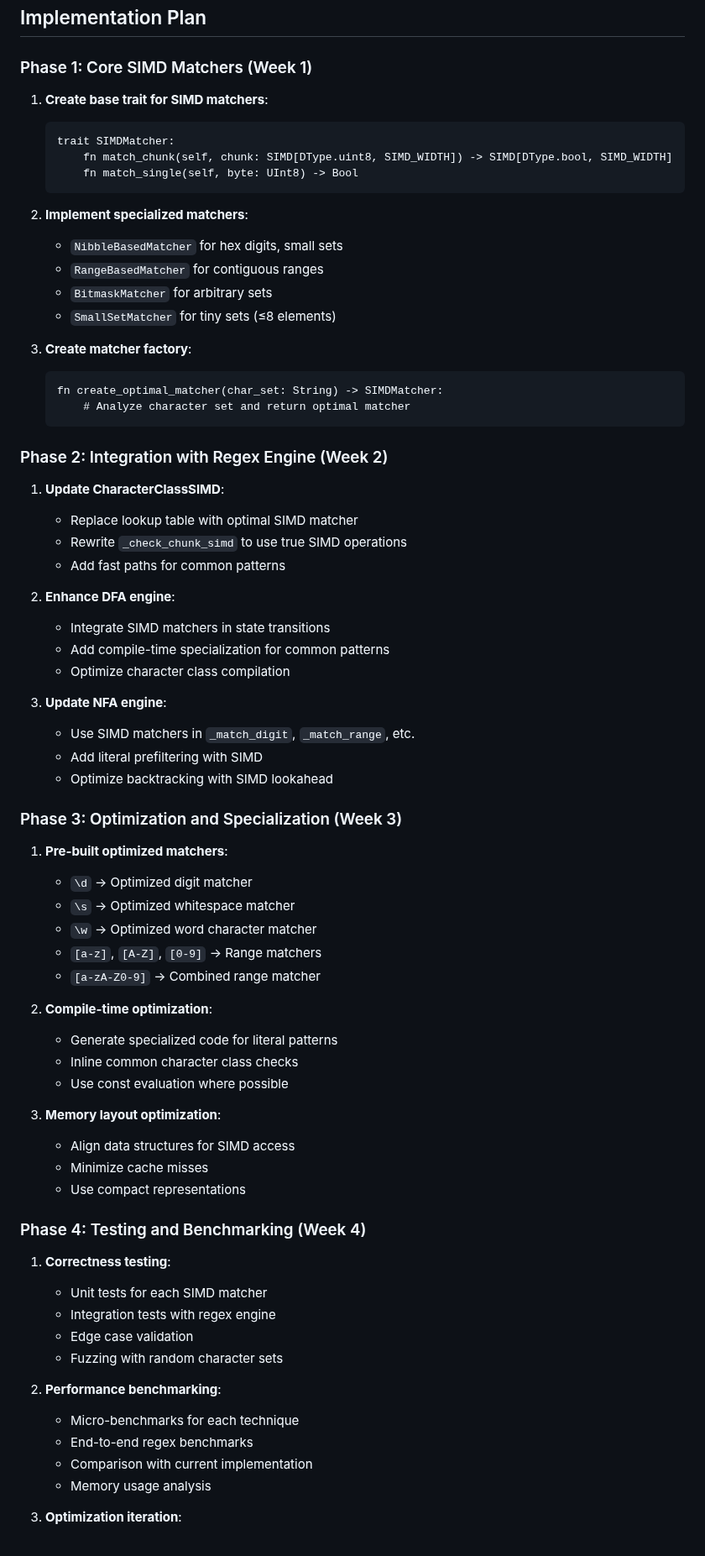
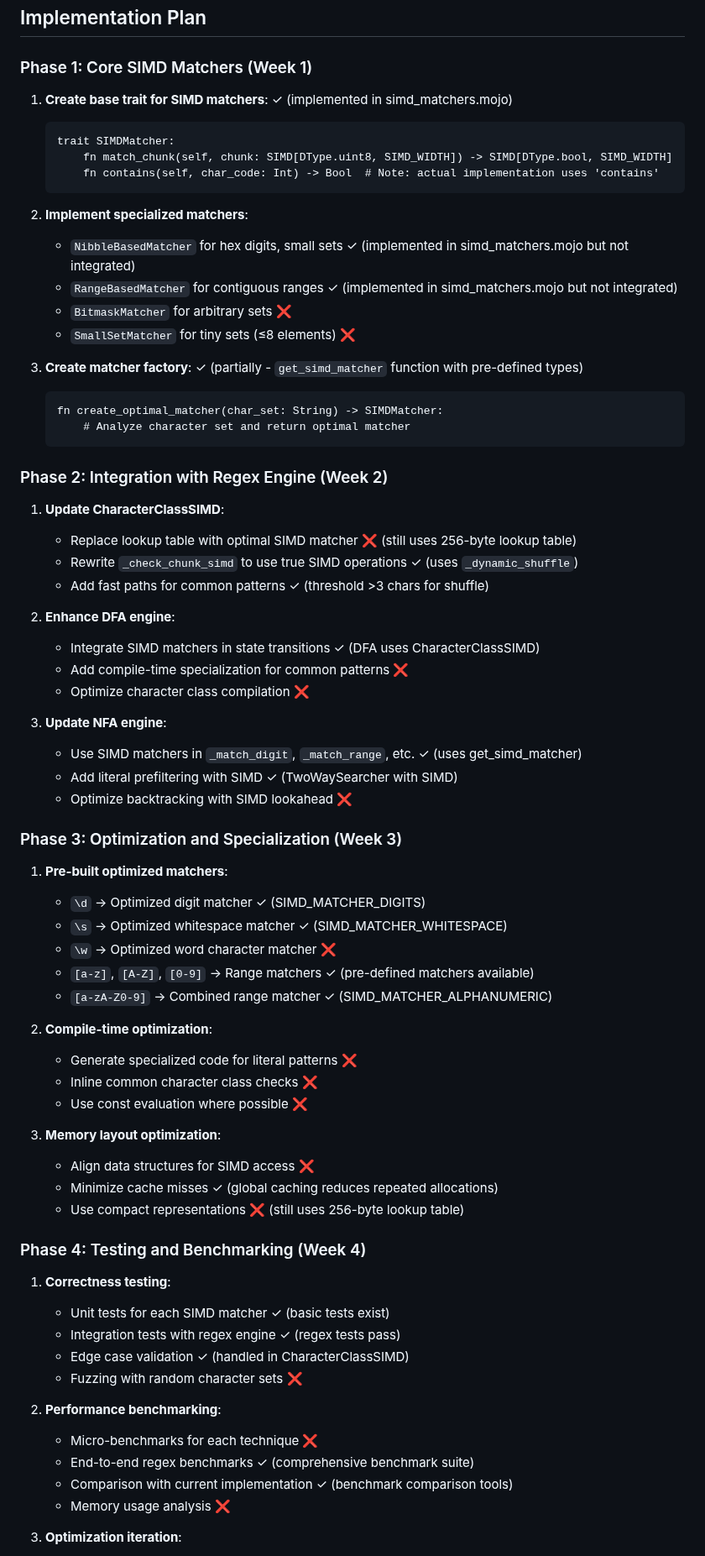
Before and after one commit to msaelices/mojo-regex, a Markdown page: proposals/simd-byte-lookup-plan.md, the part around one of its changes. Shown at 84% size. Rendered like a GitHub page.

Commit message:
Update proposal with the current status of the implementation
Signed-off-by: Manuel Saelices <msaelices@gmail.com>

````diff
--- a/proposals/simd-byte-lookup-plan.md
+++ b/proposals/simd-byte-lookup-plan.md
@@ -171,20 +173,20 @@ While the current implementation provides solid performance improvements, there
 
 ### Phase 1: Core SIMD Matchers (Week 1)
 
-1. **Create base trait for SIMD matchers**:
+1. **Create base trait for SIMD matchers**: ✓ (implemented in simd_matchers.mojo)
    ```mojo
    trait SIMDMatcher:
        fn match_chunk(self, chunk: SIMD[DType.uint8, SIMD_WIDTH]) -> SIMD[DType.bool, SIMD_WIDTH]
-       fn match_single(self, byte: UInt8) -> Bool
+       fn contains(self, char_code: Int) -> Bool  # Note: actual implementation uses 'contains'
    ```
 
 2. **Implement specialized matchers**:
-   - `NibbleBasedMatcher` for hex digits, small sets
-   - `RangeBasedMatcher` for contiguous ranges
-   - `BitmaskMatcher` for arbitrary sets
-   - `SmallSetMatcher` for tiny sets (≤8 elements)
+   - `NibbleBasedMatcher` for hex digits, small sets ✓ (implemented in simd_matchers.mojo but not integrated)
+   - `RangeBasedMatcher` for contiguous ranges ✓ (implemented in simd_matchers.mojo but not integrated)
+   - `BitmaskMatcher` for arbitrary sets ❌
+   - `SmallSetMatcher` for tiny sets (≤8 elements) ❌
 
-3. **Create matcher factory**:
+3. **Create matcher factory**: ✓ (partially - `get_simd_matcher` function with pre-defined types)
    ```mojo
    fn create_optimal_matcher(char_set: String) -> SIMDMatcher:
        # Analyze character set and return optimal matcher
@@ -193,51 +195,51 @@ While the current implementation provides solid performance improvements, there
 ### Phase 2: Integration with Regex Engine (Week 2)
 
 1. **Update CharacterClassSIMD**:
-   - Replace lookup table with optimal SIMD matcher
-   - Rewrite `_check_chunk_simd` to use true SIMD operations
-   - Add fast paths for common patterns
+   - Replace lookup table with optimal SIMD matcher ❌ (still uses 256-byte lookup table)
+   - Rewrite `_check_chunk_simd` to use true SIMD operations ✓ (uses `_dynamic_shuffle`)
+   - Add fast paths for common patterns ✓ (threshold >3 chars for shuffle)
 
 2. **Enhance DFA engine**:
-   - Integrate SIMD matchers in state transitions
-   - Add compile-time specialization for common patterns
-   - Optimize character class compilation
+   - Integrate SIMD matchers in state transitions ✓ (DFA uses CharacterClassSIMD)
+   - Add compile-time specialization for common patterns ❌
+   - Optimize character class compilation ❌
 
 3. **Update NFA engine**:
-   - Use SIMD matchers in `_match_digit`, `_match_range`, etc.
-   - Add literal prefiltering with SIMD
-   - Optimize backtracking with SIMD lookahead
+   - Use SIMD matchers in `_match_digit`, `_match_range`, etc. ✓ (uses get_simd_matcher)
+   - Add literal prefiltering with SIMD ✓ (TwoWaySearcher with SIMD)
+   - Optimize backtracking with SIMD lookahead ❌
 
 ### Phase 3: Optimization and Specialization (Week 3)
 
 1. **Pre-built optimized matchers**:
-   - `\d` → Optimized digit matcher
-   - `\s` → Optimized whitespace matcher
-   - `\w` → Optimized word character matcher
-   - `[a-z]`, `[A-Z]`, `[0-9]` → Range matchers
-   - `[a-zA-Z0-9]` → Combined range matcher
+   - `\d` → Optimized digit matcher ✓ (SIMD_MATCHER_DIGITS)
+   - `\s` → Optimized whitespace matcher ✓ (SIMD_MATCHER_WHITESPACE)
+   - `\w` → Optimized word character matcher ❌
+   - `[a-z]`, `[A-Z]`, `[0-9]` → Range matchers ✓ (pre-defined matchers available)
+   - `[a-zA-Z0-9]` → Combined range matcher ✓ (SIMD_MATCHER_ALPHANUMERIC)
 
 2. **Compile-time optimization**:
-   - Generate specialized code for literal patterns
-   - Inline common character class checks
-   - Use const evaluation where possible
+   - Generate specialized code for literal patterns ❌
+   - Inline common character class checks ❌
+   - Use const evaluation where possible ❌
 
 3. **Memory layout optimization**:
-   - Align data structures for SIMD access
-   - Minimize cache misses
-   - Use compact representations
+   - Align data structures for SIMD access ❌
+   - Minimize cache misses ✓ (global caching reduces repeated allocations)
+   - Use compact representations ❌ (still uses 256-byte lookup table)
 
 ### Phase 4: Testing and Benchmarking (Week 4)
 
 1. **Correctness testing**:
-   - Unit tests for each SIMD matcher
-   - Integration tests with regex engine
-   - Edge case validation
-   - Fuzzing with random character sets
+   - Unit tests for each SIMD matcher ✓ (basic tests exist)
+   - Integration tests with regex engine ✓ (regex tests pass)
+   - Edge case validation ✓ (handled in CharacterClassSIMD)
+   - Fuzzing with random character sets ❌
 
 2. **Performance benchmarking**:
-   - Micro-benchmarks for each technique
-   - End-to-end regex benchmarks
-   - Comparison with current implementation
-   - Memory usage analysis
+   - Micro-benchmarks for each technique ❌
+   - End-to-end regex benchmarks ✓ (comprehensive benchmark suite)
+   - Comparison with current implementation ✓ (benchmark comparison tools)
+   - Memory usage analysis ❌
 
 3. **Optimization iteration**:
````
Also changed, not shown: other parts of proposals/simd-byte-lookup-plan.md (+42 -40 lines).
